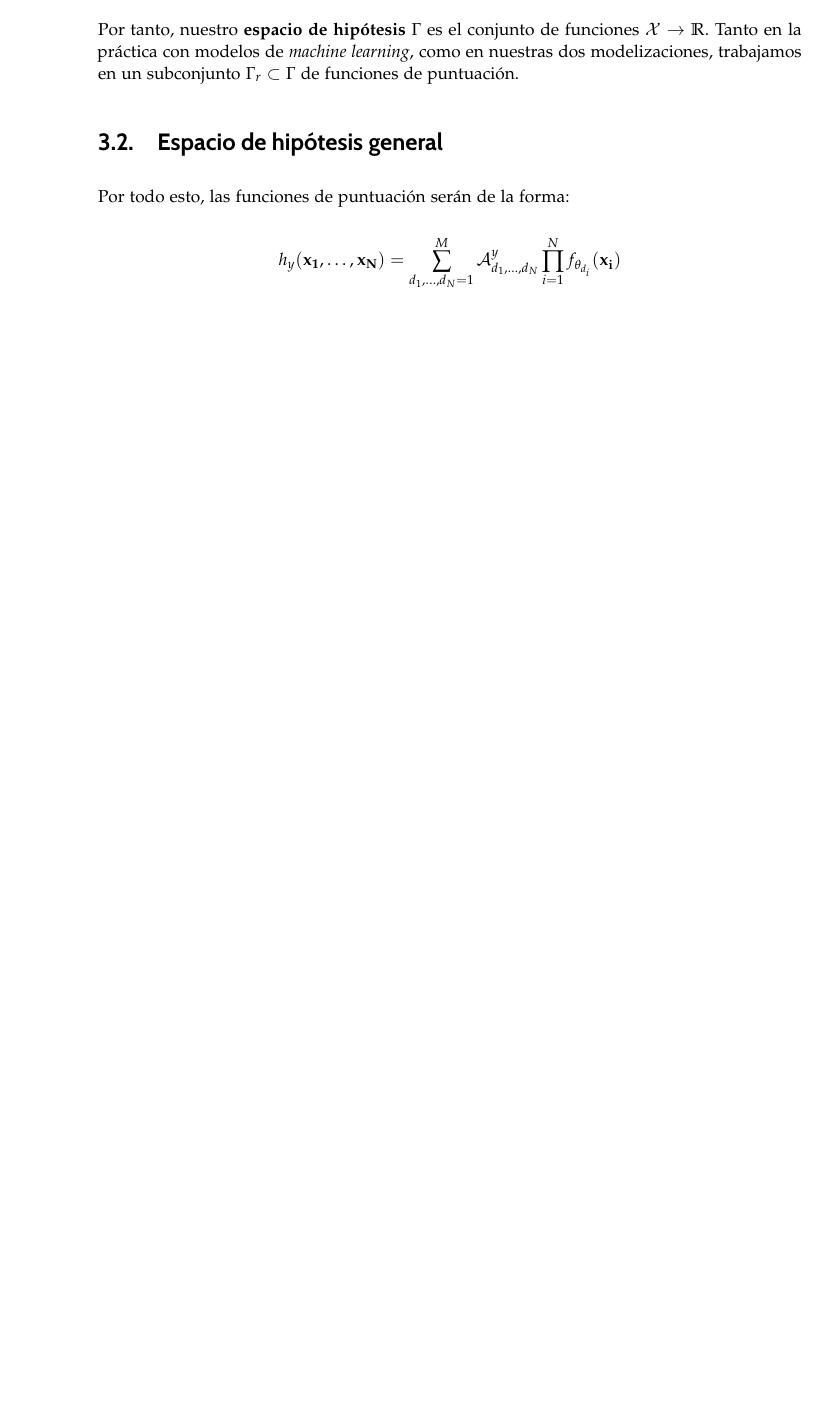
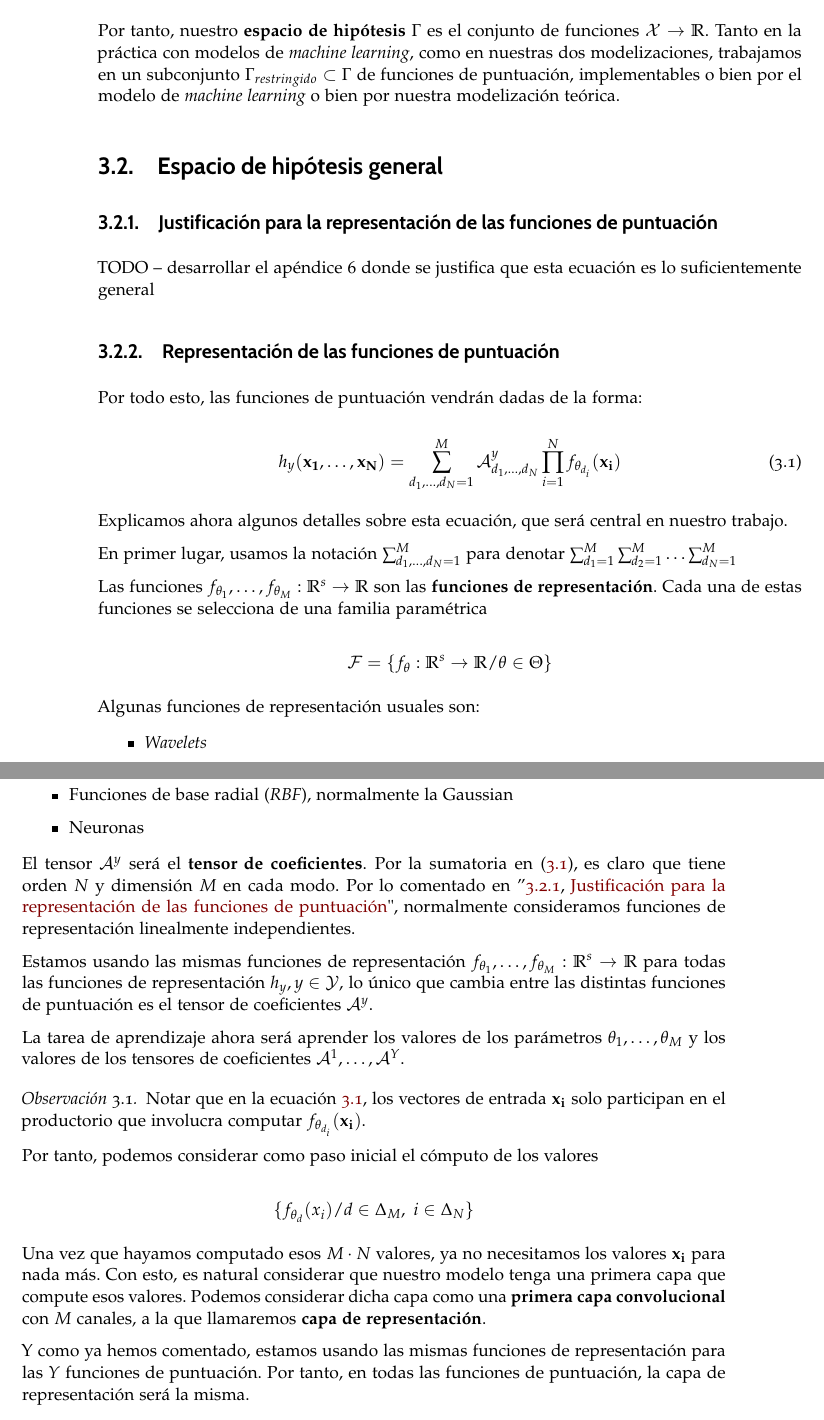
Before and after one commit to SergioQuijanoRey/TFG, a LaTeX thesis (thesis/libro.tex, which reads thesis/capitulos/matematicas/capitulo03.tex): part of page 42 of 45 before the commit and two parts of pages 42 and 43 of 47 after it, the two joined at a grey line, cut so that both start at the same text, the shorter picture padded with empty space. Compiled offline with pdfLaTeX.

Commit message:
docs: working on the the score function representation

```diff
--- a/thesis/capitulos/matematicas/capitulo03.tex
+++ b/thesis/capitulos/matematicas/capitulo03.tex
@@ -45,17 +46,61 @@ Con esto, dado un elemento $X \in \mathcal{X}$, lo clasificaremos buscando la et
 
 $$label(X) := \underset{y \in \mathcal{Y}}{argmax} \dspace h_y(X)$$
 
-Por tanto, nuestro \textbf{espacio de hipótesis} $\Gamma$ es el conjunto de funciones $\mathcal{X} \to \R$. Tanto en la práctica con modelos de \textit{machine learning}, como en nuestras dos modelizaciones, trabajamos en un subconjunto $\Gamma_r \subset \Gamma$ de funciones de puntuación.
+Por tanto, nuestro \textbf{espacio de hipótesis} $\Gamma$ es el conjunto de funciones $\mathcal{X} \to \R$. Tanto en la práctica con modelos de \textit{machine learning}, como en nuestras dos modelizaciones, trabajamos en un subconjunto $\Gamma_{restringido} \subset \Gamma$ de funciones de puntuación, implementables o bien por el modelo de \textit{machine learning} o bien por nuestra modelización teórica.
 
 \section{Espacio de hipótesis general}
 
+\subsection{Justificación para la representación de las funciones de puntuación} \label{sec:justificacion_func_repr}
+
 % TODO -- desarrollar el apéndice 6 donde se justifica que esta ecuación es lo
 % suficientemente general
+TODO -- desarrollar el apéndice 6 donde se justifica que esta ecuación es lo suficientemente general
 
-Por todo esto, las funciones de puntuación serán de la forma:
+\subsection{Representación de las funciones de puntuación}
+
+Por todo esto, las funciones de puntuación vendrán dadas de la forma:
 
 \begin{equation} \label{eq:puntuacion_general}
     h_y(\mathbf{x_1}, \ldots, \mathbf{x_N}) = \sum_{d_1, \ldots, d_N = 1}^{M} \mathcal{A}^y_{d_1, \ldots, d_N} \prod_{i = 1}^N f_{\theta_{d_i}}(\mathbf{x_i})
 \end{equation}
 
+Explicamos ahora algunos detalles sobre esta ecuación, que será central en nuestro trabajo.
+
+En primer lugar, usamos la notación $\sum_{d_1, \ldots, d_N = 1}^{M}$ para denotar $\sum_{d_1 = 1}^{M} \sum_{d_2 = 1}^{M} \ldots \sum_{d_N = 1}^{M}$
+
+Las funciones $f_{\theta_1}, \ldots, f_{\theta_M}: \R^s \to \R$ son las \textbf{funciones de representación}. Cada una de estas funciones se selecciona de una familia paramétrica
+
+$$\mathcal{F} = \{ f_{\theta}: \R^s \to \R / \theta \in \Theta \}$$
+
+Algunas funciones de representación usuales son:
+
+\begin{itemize}
+    \item \textit{Wavelets}
+    \item Funciones de base radial (\textit{RBF}), normalmente la Gaussian
+    \item Neuronas
+\end{itemize}
+
+% TODO -- no he justificado que haya funciones de representacion linealmente independientes
+El tensor $\mathcal{A}^y$ será el \textbf{tensor de coeficientes}. Por la sumatoria en \eqref{eq:puntuacion_general}, es claro que tiene orden $N$ y dimensión $M$ en cada modo. Por lo comentado en \customref{sec:justificacion_func_repr}, normalmente consideramos funciones de representación linealmente independientes.
+
+Estamos usando las mismas funciones de representación $f_{\theta_1}, \ldots, f_{\theta_M}: \R^s \to \R$ para todas las funciones de representación $h_y, y \in \mathcal{Y}$, lo único que cambia entre las distintas funciones de puntuación es el tensor de coeficientes $\mathcal{A}^y$.
+
+La tarea de aprendizaje ahora será aprender los valores de los parámetros $\theta_1, \ldots, \theta_M$ y los valores de los tensores de coeficientes $\mathcal{A}^1, \ldots, \mathcal{A}^Y$.
+
+\begin{observacion}
+    Notar que en la ecuación \refeq{eq:puntuacion_general}, los vectores de entrada $\mathbf{x_i}$ solo participan en el productorio que involucra computar $f_{\theta_{d_i}}(\mathbf{x_i})$.
+
+    Por tanto, podemos considerar como paso inicial el cómputo de los valores
+
+    $$\{f_{\theta_d}(x_i) / d \in \deltaset{M},\ i \in \deltaset{N} \}$$
+
+    % Lo de los M canales lo tengo mas dudoso, porque no es necesariamente igual
+    % que en una capa convolucional de machine learning
+    Una vez que hayamos computado esos $M \cdot N$ valores, ya no necesitamos los valores $\mathbf{x_i}$ para nada más. Con esto, es natural considerar que nuestro modelo tenga una primera capa que compute esos valores. Podemos considerar dicha capa como una \textbf{primera capa convolucional} con $M$ canales, a la que llamaremos \textbf{capa de representación}.
+
+    Y como ya hemos comentado, estamos usando las mismas funciones de representación para las $Y$ funciones de puntuación. Por tanto, en todas las funciones de puntuación, la capa de representación será la misma.
+\end{observacion}
+
+
+
 \endinput
```
Also changed, not shown: thesis/capitulos/matematicas/capitulo03.tex (1 more changed lines).
